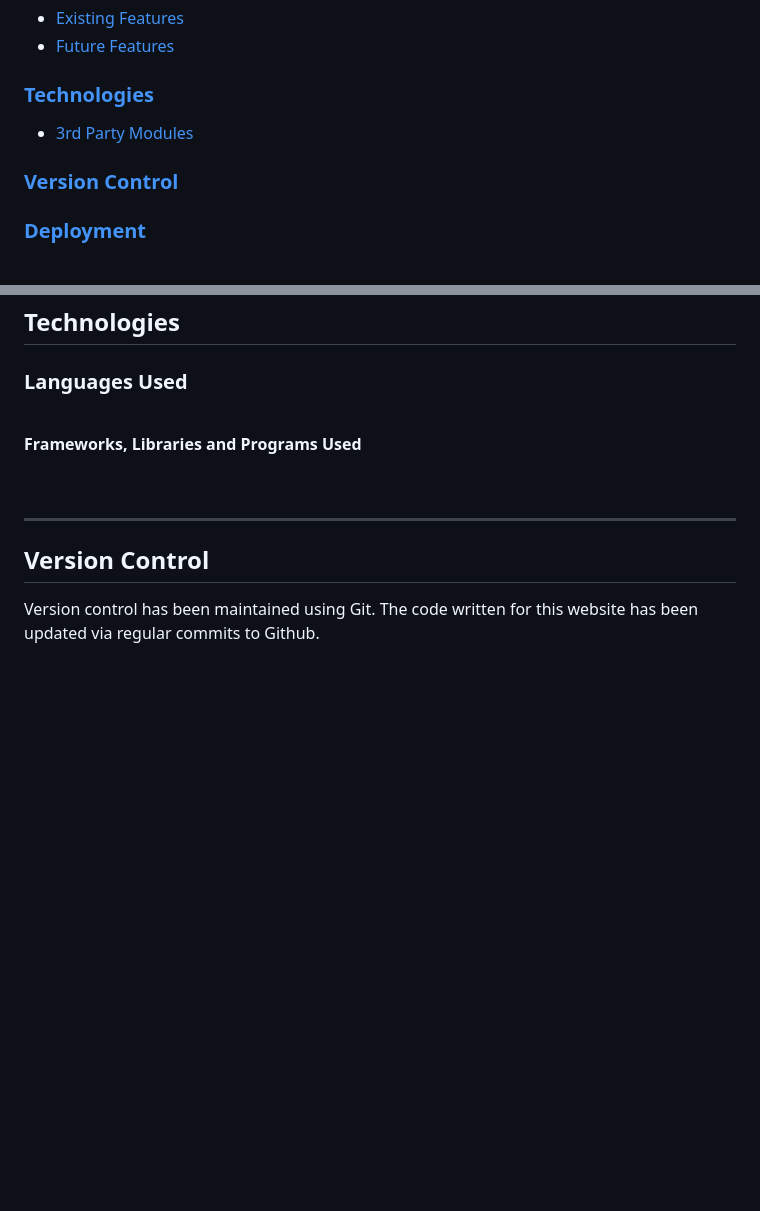
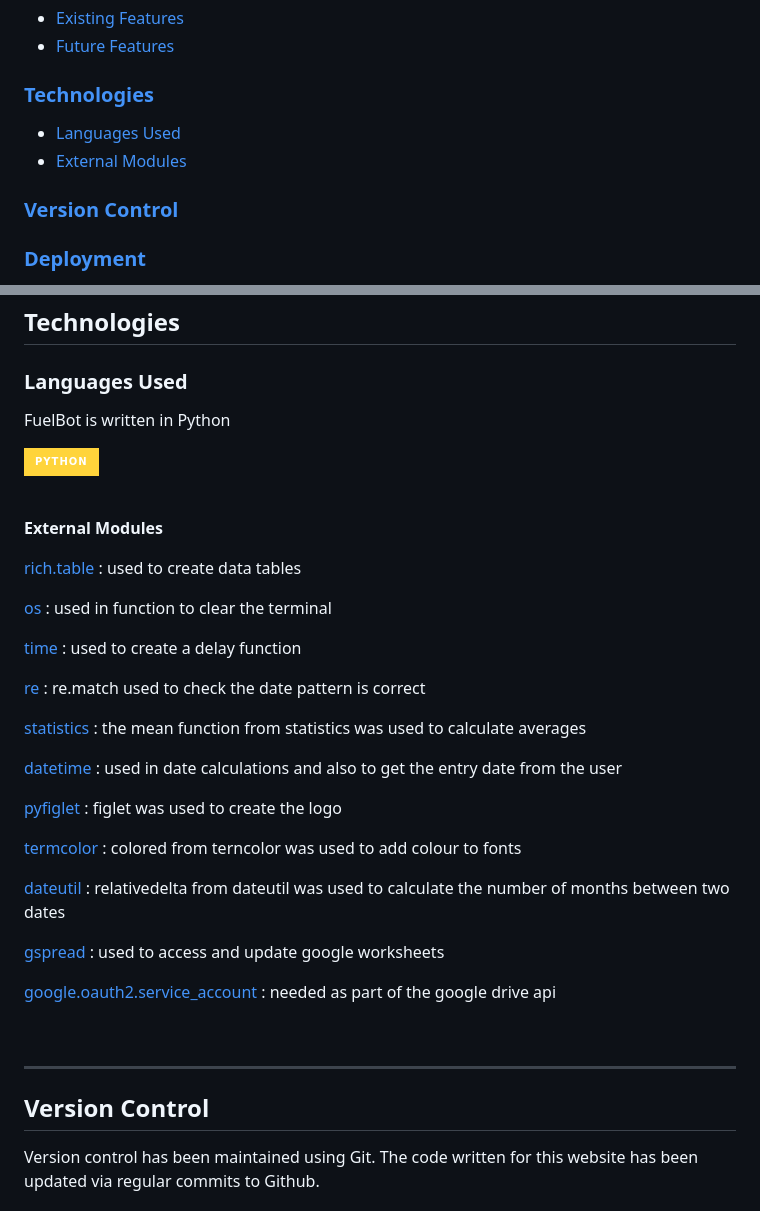
Before and after one commit to llewellynksj/fuelbot, a Markdown page: README.md, 2 parts joined by grey strips. GitHub-like rendering; badges without logos; blank space fills up the shorter version.

Commit message:
Add technologies section to readme

```diff
--- a/README.md
+++ b/README.md
@@ -24,7 +24,8 @@ With the rising cost of living and need to be able to easily manage one's budget
 - [Future Features](#future-features)
 
 ### [Technologies](#technologies-1)
-- [3rd Party Modules](#modules)
+- [Languages Used](#languages-used)
+- [External Modules](#external-modules)
 
 ### [Version Control](#version-control-1)
 
@@ -231,11 +232,35 @@ There is certainly further functionality I would have liked to add to this tool
 
 ## Technologies
 ### **Languages Used**
+FuelBot is written in Python
 
+![Python badge](https://img.shields.io/badge/Python-FFD43B?style=for-the-badge&logo=python&logoColor=blue)
 
 <br>
 
-**Frameworks, Libraries and Programs Used**
+**External Modules**
+
+[rich.table](https://rich.readthedocs.io/en/stable/tables.html) : used to create data tables
+
+[os](https://docs.python.org/3/library/os.html) : used in function to clear the terminal
+
+[time](https://docs.python.org/3/library/time.html) : used to create a delay function
+
+[re](https://docs.python.org/3/library/re.html) : re.match used to check the date pattern is correct
+
+[statistics](https://docs.python.org/3/library/statistics.html) : the mean function from statistics was used to calculate averages
+
+[datetime](https://docs.python.org/3/library/datetime.html) : used in date calculations and also to get the entry date from the user
+
+[pyfiglet](https://pypi.org/project/pyfiglet/0.7/) : figlet was used to create the logo
+
+[termcolor](https://pypi.org/project/termcolor/) : colored from terncolor was used to add colour to fonts
+
+[dateutil](https://pypi.org/project/python-dateutil/) : relativedelta from dateutil was used to calculate the number of months between two dates
+
+[gspread](https://docs.gspread.org/en/latest/) : used to access and update google worksheets
+
+[google.oauth2.service_account](https://google-auth.readthedocs.io/en/master/reference/google.oauth2.service_account.html) : needed as part of the google drive api
 
 <br>
 
```
